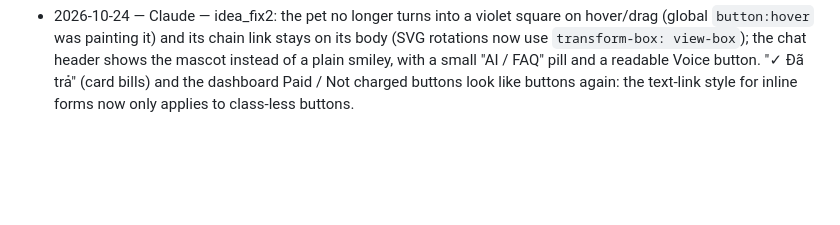
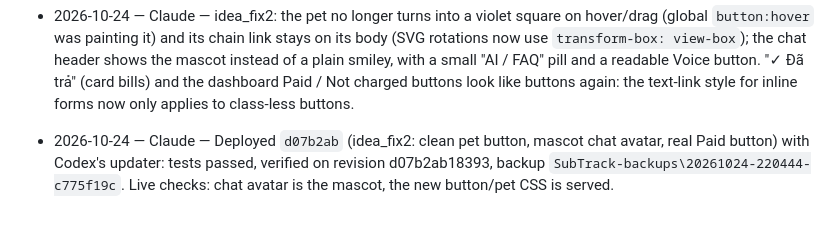
Before and after one commit to thomasforstudy-dev/subtrack-subscription-website, a Markdown page: docs/PROGRESS.md, the part around the change. Rendered like a GitHub page; blank space fills up the shorter version.

Commit message:
Log: d07b2ab live
Co-Authored-By: Claude Opus 5.5 <noreply@anthropic.com>

```diff
--- a/docs/PROGRESS.md
+++ b/docs/PROGRESS.md
@@ -142,3 +142,4 @@ Newest at the bottom. One line each: `date — tool — what changed`.
 - 2026-10-24 — Claude — Codex review fixes + Subby v2. Security: every page gets nosniff / no-framing / referrer headers and signed-in pages are `no-store` (S2/S3); the rate limiter has a hard key cap (S4); links to localhost/private IPs are refused (S1). Bugs: activity dates use the user's time zone (QA-02); food roulette and forecast never average VND with USD (QA-03/G04); the guide's "Show me how" (`?tour=1`) links work again (a stray backspace character had broken the check in `tour.js`); phone tour card moves to the top when the target is low (G02); Back/optional tour steps move the right way; bill form and tables fit 390px (QA-05/G06); bill reading pages, Read-aloud resume and Subby voice labels fixed and in Vietnamese (QA-01/04, G08/G09). Subby: drag the pet anywhere (position saved per browser, a drag never opens the chat), the chat opens toward free space as pop-up bubbles, and on phones the pet hides while the chat is open so Send is never covered (QA-10/G05). Tests: `tests/test_codex_fixes.py`.
 - 2026-10-24 — Claude — Deployed `fb09de2` (Codex review fixes, draggable Subby, pop-up chat) with Codex's updater: tests passed, verified on revision fb09de2c393e, backup `SubTrack-backups\20261024-194328-b0128116`. Live checks: security headers present on the landing page, `/dashboard` redirects to log in, new `tour.js` (`?tour=1` fix) and `pet.js` (drag) are served, register page has the sign-up tour.
 - 2026-10-24 — Claude — idea_fix2: the pet no longer turns into a violet square on hover/drag (global `button:hover` was painting it) and its chain link stays on its body (SVG rotations now use `transform-box: view-box`); the chat header shows the mascot instead of a plain smiley, with a small "AI / FAQ" pill and a readable Voice button. "✓ Đã trả" (card bills) and the dashboard Paid / Not charged buttons look like buttons again: the text-link style for inline forms now only applies to class-less buttons.
+- 2026-10-24 — Claude — Deployed `d07b2ab` (idea_fix2: clean pet button, mascot chat avatar, real Paid button) with Codex's updater: tests passed, verified on revision d07b2ab18393, backup `SubTrack-backups\20261024-220444-c775f19c`. Live checks: chat avatar is the mascot, the new button/pet CSS is served.
```
